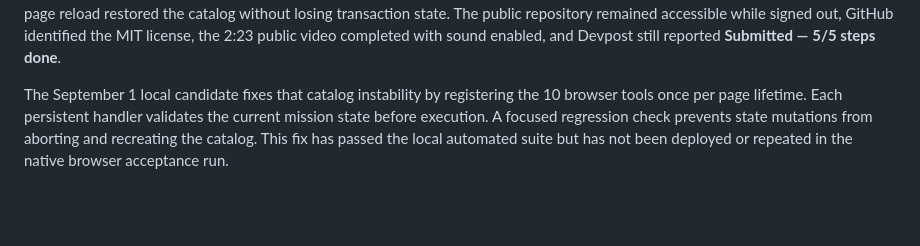
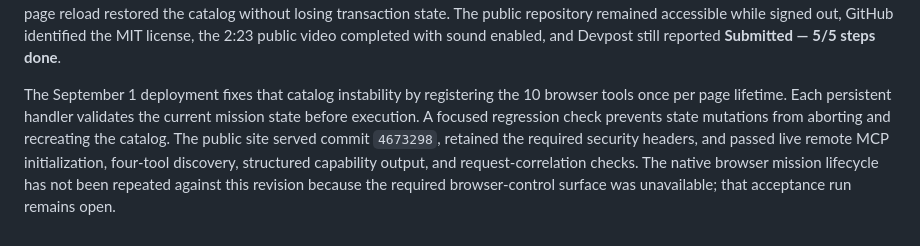
Before and after one commit to raintree-technology/flightsweeper-webmcp, a Markdown page: RELEASE_CHECKLIST.md, the part around the change. Rendered like a GitHub page; blank space fills up the shorter version.

Commit message:
Record production deployment verification

```diff
--- a/RELEASE_CHECKLIST.md
+++ b/RELEASE_CHECKLIST.md
@@ -56,4 +56,4 @@ On August 28, 2026, ChatGPT desktop in-app browser 26.820.80927 discovered and i
 
 On September 1, 2026, the submitted public deployment was tested again in ChatGPT desktop's in-app browser. A fresh mission exposed all 10 WebMCP tools. The run denied the adversarial Meridian offer for refundability, tightened authority to nonstop, authorized and ticketed Coast Air for $684.32, returned the original ticket on an idempotent replay, revoked future authority, and retrieved the preserved receipt. The automation client occasionally required a fresh tool-catalog read after a state transition; one page reload restored the catalog without losing transaction state. The public repository remained accessible while signed out, GitHub identified the MIT license, the 2:23 public video completed with sound enabled, and Devpost still reported **Submitted — 5/5 steps done**.
 
-The September 1 local candidate fixes that catalog instability by registering the 10 browser tools once per page lifetime. Each persistent handler validates the current mission state before execution. A focused regression check prevents state mutations from aborting and recreating the catalog. This fix has passed the local automated suite but has not been deployed or repeated in the native browser acceptance run.
+The September 1 deployment fixes that catalog instability by registering the 10 browser tools once per page lifetime. Each persistent handler validates the current mission state before execution. A focused regression check prevents state mutations from aborting and recreating the catalog. The public site served commit `4673298`, retained the required security headers, and passed live remote MCP initialization, four-tool discovery, structured capability output, and request-correlation checks. The native browser mission lifecycle has not been repeated against this revision because the required browser-control surface was unavailable; that acceptance run remains open.
```
